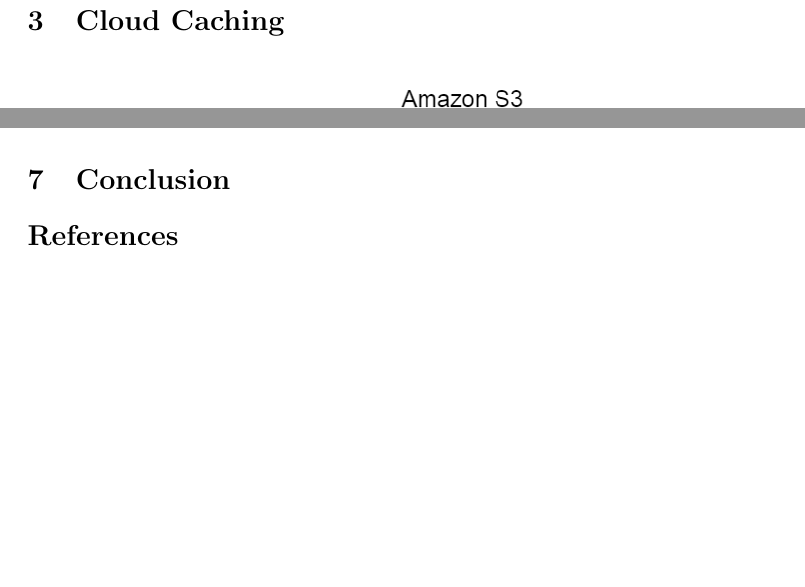
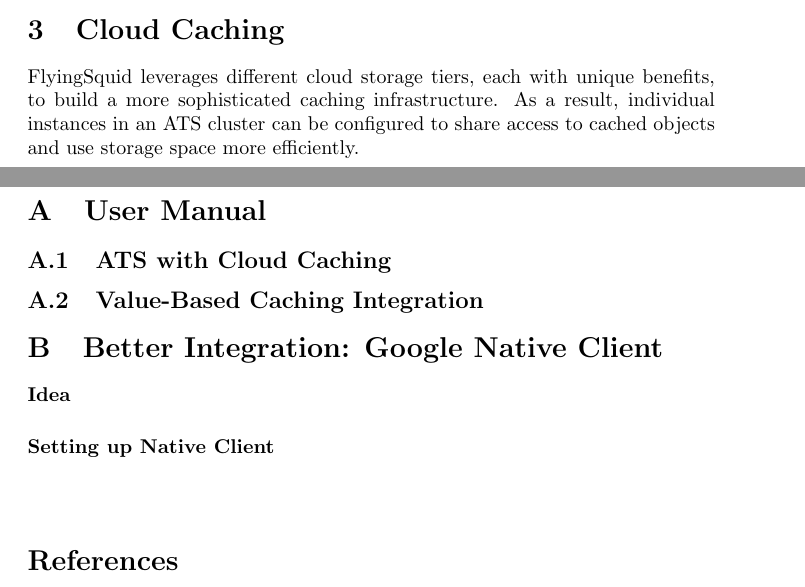
Before and after one commit to FlyingSquid/Report, a LaTeX document (FlyingSquid.tex, which reads Appendix.tex, CloudCaching.tex, Conclusion.tex): two parts of pages 5 and 12 of 13 before the commit and two parts of pages 5 and 14 of 14 after it, joined at a grey line, cut so that both start at the same text, the shorter picture padded with empty space. Compiled offline with pdfLaTeX.

Commit message:
Added appendix

```diff
--- /dev/null
+++ b/Appendix.tex
@@ -0,0 +1,17 @@
+\begin{appendices}
+
+\section{User Manual}
+
+\subsection{ATS with Cloud Caching}
+
+\subsection{Value-Based Caching Integration}
+
+\section{Better Integration: Google Native Client}
+
+\paragraph{Idea}
+
+\paragraph{Setting up Native Client}
+
+\paragraph{Challenges}
+
+\end{appendices}
--- a/CloudCaching.tex
+++ b/CloudCaching.tex
@@ -1,5 +1,6 @@
 \section{Cloud Caching}
 
+FlyingSquid leverages different cloud storage tiers, each with unique benefits, to build a more sophisticated caching infrastructure. As a result, individual instances in an ATS cluster can be configured to share access to cached objects and use storage space more efficiently.
 
 \begin{figure}[H] \centering
 \includegraphics[width=\textwidth]{CloudCachingArch}
--- a/Conclusion.tex
+++ b/Conclusion.tex
@@ -18 +20,0 @@
-\section{Conclusion}
```
Also changed, not shown: FlyingSquid.tex (+3 -0 lines), FlyingSquid.pdf, CloudCaching.tex (8 more changed lines), Conclusion.tex (13 more changed lines), 5 other files.
